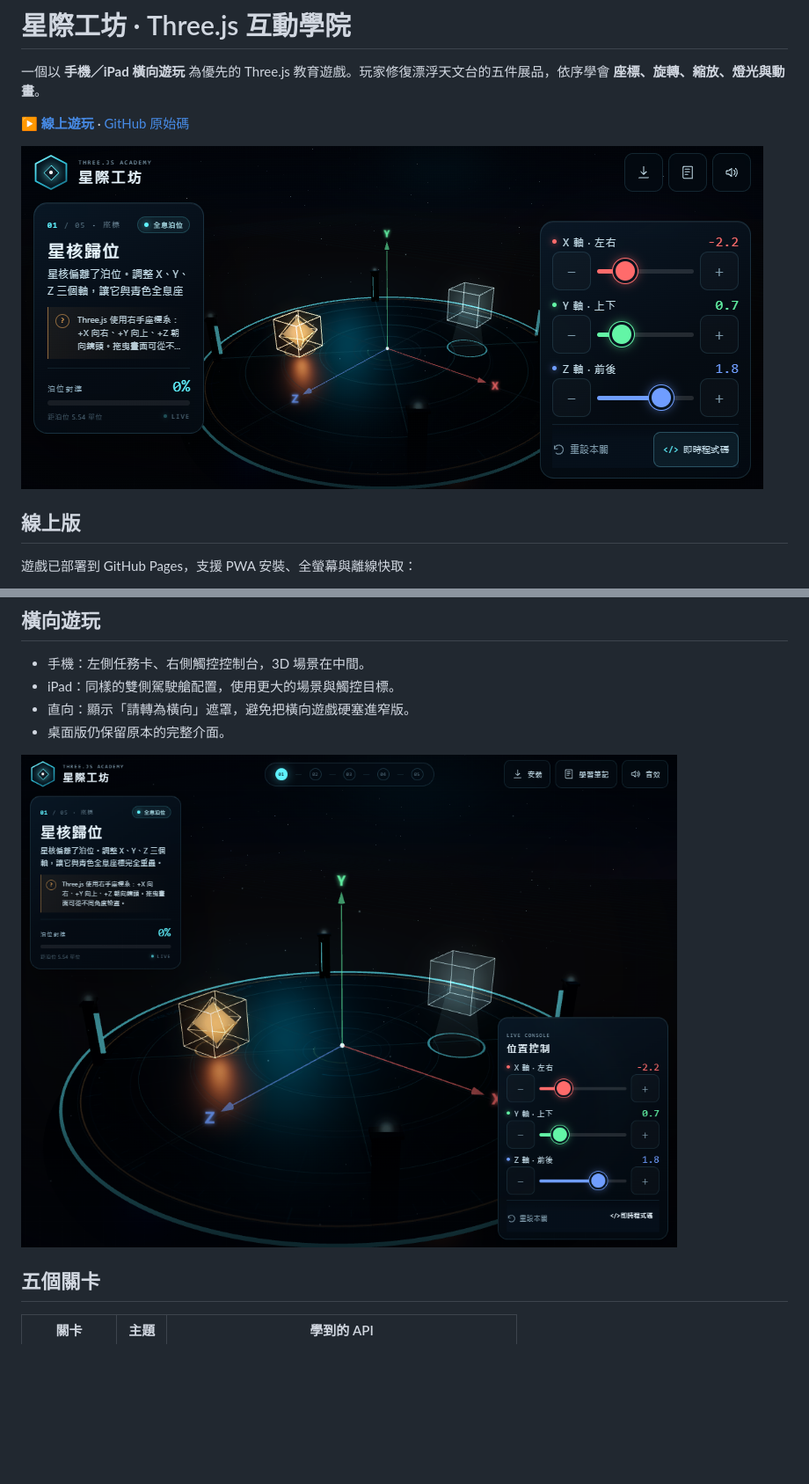
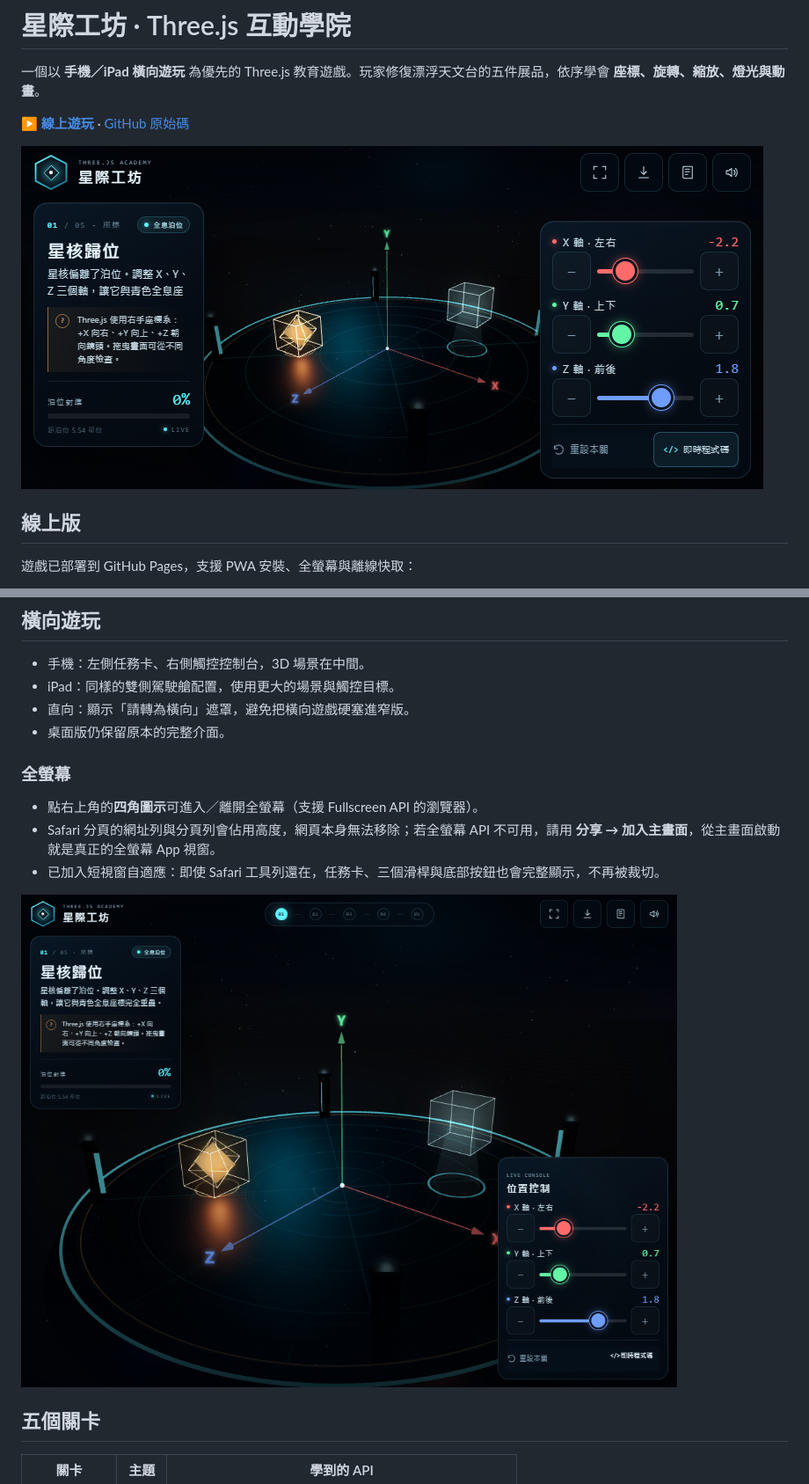
Before and after one commit to mkpcai2/starforge-academy, a Markdown page: README.md, 2 parts joined by grey strips. Shown at 88% size. GitHub-like rendering; pictures changed too: preview-ipad.png, preview-mobile.png; blank space fills up the shorter version.

Commit message:
feat: add fullscreen mode and short viewport layout

```diff
--- a/README.md
+++ b/README.md
@@ -34,6 +34,12 @@
 - 直向：顯示「請轉為橫向」遮罩，避免把橫向遊戲硬塞進窄版。
 - 桌面版仍保留原本的完整介面。
 
+### 全螢幕
+
+- 點右上角的**四角圖示**可進入／離開全螢幕（支援 Fullscreen API 的瀏覽器）。
+- Safari 分頁的網址列與分頁列會佔用高度，網頁本身無法移除；若全螢幕 API 不可用，請用 **分享 → 加入主畫面**，從主畫面啟動就是真正的全螢幕 App 視窗。
+- 已加入短視窗自適應：即使 Safari 工具列還在，任務卡、三個滑桿與底部按鈕也會完整顯示，不再被裁切。
+
 ![iPad 橫向遊戲畫面](preview-ipad.png)
 
 ## 五個關卡
```
Also changed, not shown: other parts of README.md (+2 -0 lines), 4 other files.
